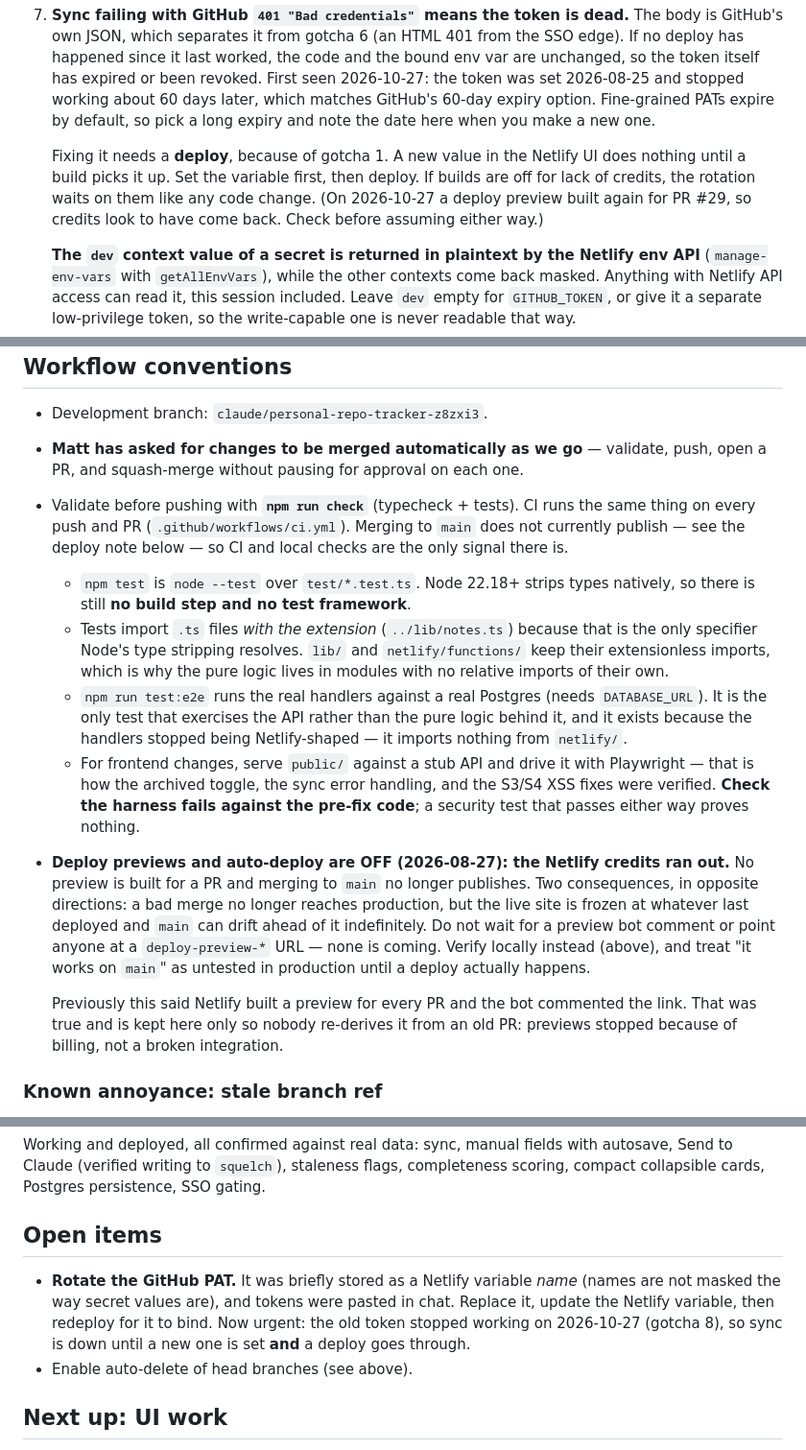
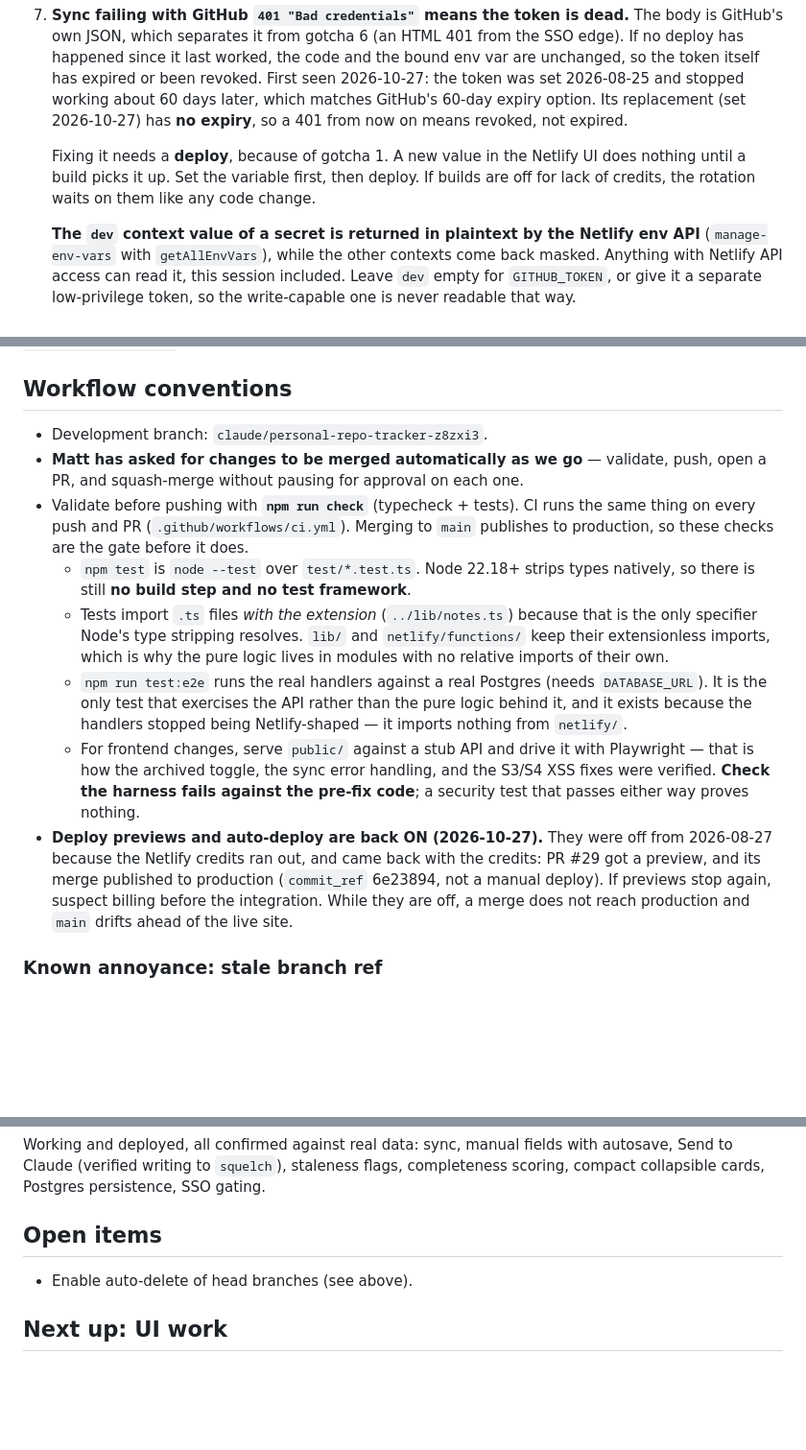
Before and after one commit to mattohara42/Trackerator, a Markdown page: CLAUDE.md, 3 parts joined by grey strips. Shown at 96% size. Drawn GitHub-style; blank space fills up the shorter version.

Commit message:
CLAUDE.md: token rotated with no expiry, deploys are back on (#30)
The new GITHUB_TOKEN has no expiry and sync works again, so the rotation
open item is done. PR #29's merge auto-published to production, so the
note saying previews and auto-deploy are off is no longer true.


Claude-Session: https://claude.ai/code/session_014pByfmJmdWTPKgU6dX7gfg

Co-authored-by: Claude <noreply@anthropic.com>

```diff
--- a/CLAUDE.md
+++ b/CLAUDE.md
@@ -279,15 +279,13 @@ automatically as part of the deploy.
    the code and the bound env var are unchanged, so the token itself has
    expired or been revoked. First seen 2026-10-27: the token was set
    2026-08-25 and stopped working about 60 days later, which matches
-   GitHub's 60-day expiry option. Fine-grained PATs expire by default, so
-   pick a long expiry and note the date here when you make a new one.
+   GitHub's 60-day expiry option. Its replacement (set 2026-10-27) has **no
+   expiry**, so a 401 from now on means revoked, not expired.
 
    Fixing it needs a **deploy**, because of gotcha 1. A new value in the
    Netlify UI does nothing until a build picks it up. Set the variable
    first, then deploy. If builds are off for lack of credits, the rotation
-   waits on them like any code change. (On 2026-10-27 a deploy preview built
-   again for PR #29, so credits look to have come back. Check before
-   assuming either way.)
+   waits on them like any code change.
 
    **The `dev` context value of a secret is returned in plaintext by the
    Netlify env API** (`manage-env-vars` with `getAllEnvVars`), while the
@@ -369,8 +367,7 @@ database, so the default suite stays green without one.
   push, open a PR, and squash-merge without pausing for approval on each one.
 - Validate before pushing with **`npm run check`** (typecheck + tests). CI runs
   the same thing on every push and PR (`.github/workflows/ci.yml`). Merging to
-  `main` does not currently publish — see the deploy note below — so CI and
-  local checks are the only signal there is.
+  `main` publishes to production, so these checks are the gate before it does.
   - `npm test` is `node --test` over `test/*.test.ts`. Node 22.18+ strips
     types natively, so there is still **no build step and no test framework**.
   - Tests import `.ts` files *with the extension* (`../lib/notes.ts`) because
@@ -385,19 +382,12 @@ database, so the default suite stays green without one.
     Playwright — that is how the archived toggle, the sync error handling, and
     the S3/S4 XSS fixes were verified. **Check the harness fails against the
     pre-fix code**; a security test that passes either way proves nothing.
-- **Deploy previews and auto-deploy are OFF (2026-08-27): the Netlify credits
-  ran out.** No preview is built for a PR and merging to `main` no longer
-  publishes. Two consequences, in opposite directions: a bad merge no longer
-  reaches production, but the live site is frozen at whatever last deployed and
-  `main` can drift ahead of it indefinitely. Do not wait for a preview bot
-  comment or point anyone at a `deploy-preview-*` URL — none is coming. Verify
-  locally instead (above), and treat "it works on `main`" as untested in
-  production until a deploy actually happens.
-
-  Previously this said Netlify built a preview for every PR and the bot
-  commented the link. That was true and is kept here only so nobody re-derives
-  it from an old PR: previews stopped because of billing, not a broken
-  integration.
+- **Deploy previews and auto-deploy are back ON (2026-10-27).** They were off
+  from 2026-08-27 because the Netlify credits ran out, and came back with the
+  credits: PR #29 got a preview, and its merge published to production
+  (`commit_ref` 6e23894, not a manual deploy). If previews stop again, suspect
+  billing before the integration. While they are off, a merge does not reach
+  production and `main` drifts ahead of the live site.
 
 ### Known annoyance: stale branch ref
 
@@ -423,11 +413,6 @@ SSO gating.
 
 ## Open items
 
-- **Rotate the GitHub PAT.** It was briefly stored as a Netlify variable *name*
-  (names are not masked the way secret values are), and tokens were pasted in
-  chat. Replace it, update the Netlify variable, then redeploy for it to bind.
-  Now urgent: the old token stopped working on 2026-10-27 (gotcha 8), so sync
-  is down until a new one is set **and** a deploy goes through.
 - Enable auto-delete of head branches (see above).
 
 ## Next up: UI work
```
